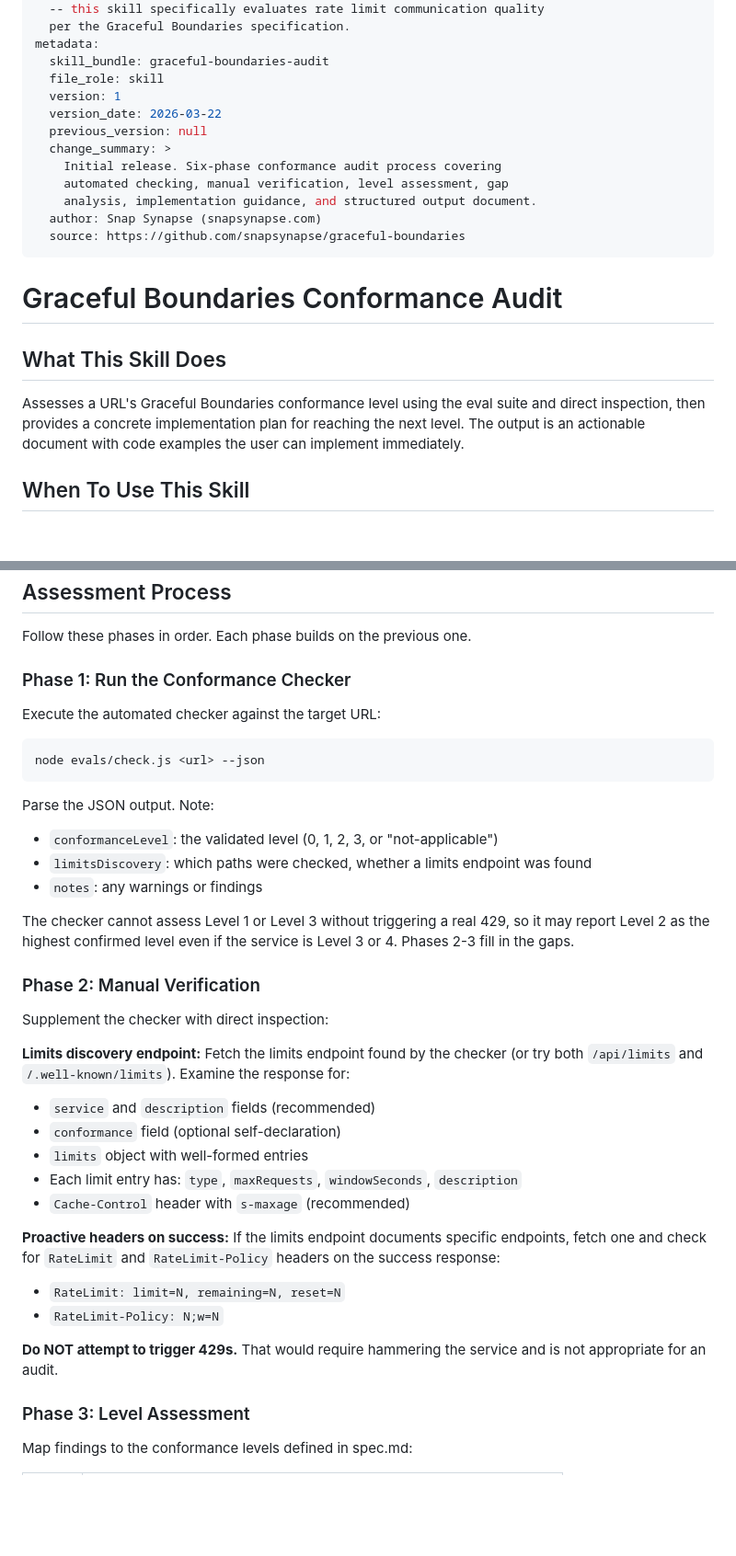
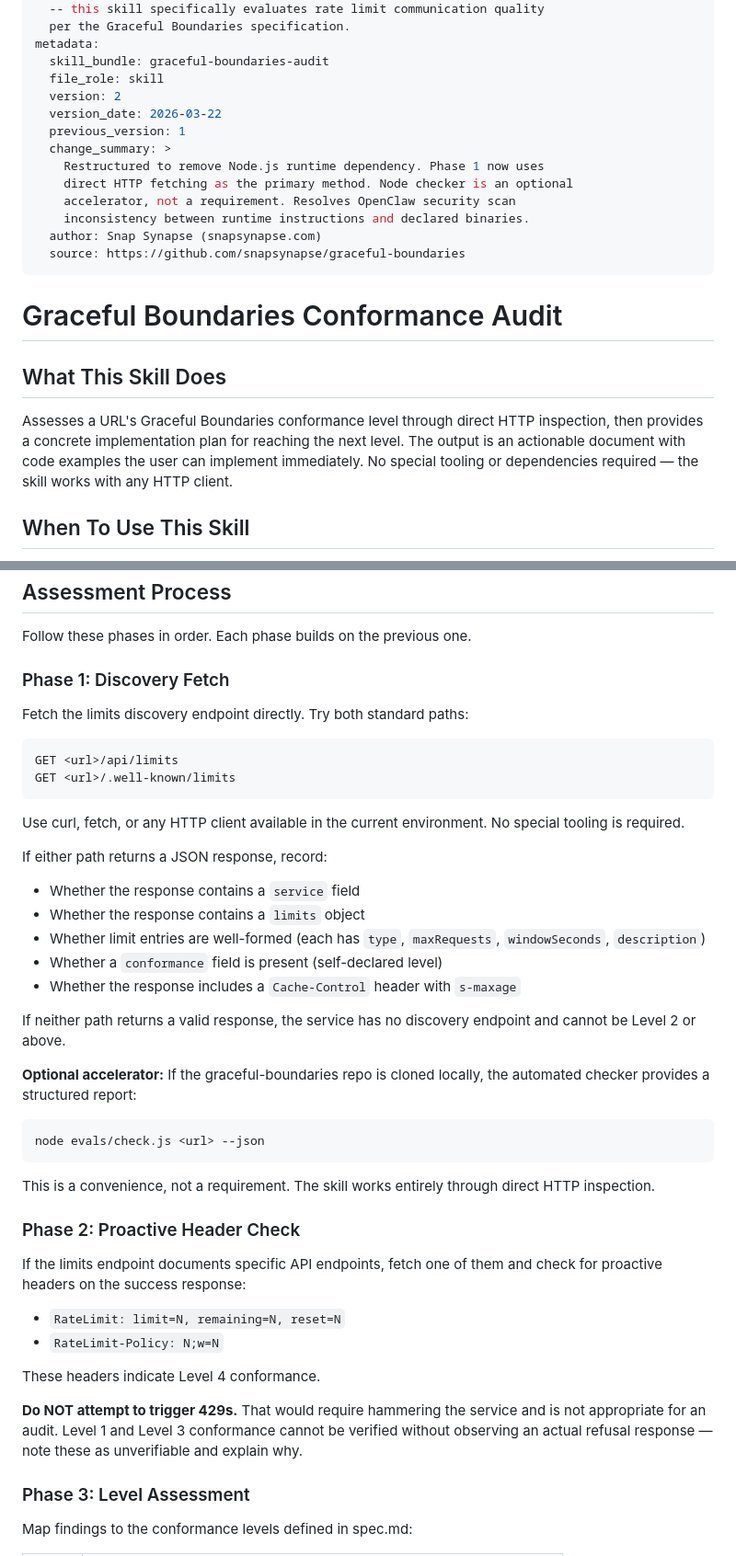
Before and after one commit to snapsynapse/graceful-boundaries, a Markdown page: .claude/commands/assess.md, 2 parts joined by grey strips. Shown at 92% size. Rendered like a GitHub page; blank space fills up the shorter version.

````diff
--- a/.claude/commands/assess.md
+++ b/.claude/commands/assess.md
@@ -16,13 +16,14 @@ description: >
 metadata:
   skill_bundle: graceful-boundaries-audit
   file_role: skill
-  version: 1
+  version: 2
   version_date: 2026-03-22
-  previous_version: null
+  previous_version: 1
   change_summary: >
-    Initial release. Six-phase conformance audit process covering
-    automated checking, manual verification, level assessment, gap
-    analysis, implementation guidance, and structured output document.
+    Restructured to remove Node.js runtime dependency. Phase 1 now uses
+    direct HTTP fetching as the primary method. Node checker is an optional
+    accelerator, not a requirement. Resolves OpenClaw security scan
+    inconsistency between runtime instructions and declared binaries.
   author: Snap Synapse (snapsynapse.com)
   source: https://github.com/snapsynapse/graceful-boundaries
 ---
@@ -31,10 +32,11 @@ metadata:
 
 ## What This Skill Does
 
-Assesses a URL's Graceful Boundaries conformance level using the eval
-suite and direct inspection, then provides a concrete implementation
-plan for reaching the next level. The output is an actionable document
-with code examples the user can implement immediately.
+Assesses a URL's Graceful Boundaries conformance level through direct
+HTTP inspection, then provides a concrete implementation plan for
+reaching the next level. The output is an actionable document with
+code examples the user can implement immediately. No special tooling
+or dependencies required — the skill works with any HTTP client.
 
 ## When To Use This Skill
 
@@ -49,44 +51,52 @@ with code examples the user can implement immediately.
 
 Follow these phases in order. Each phase builds on the previous one.
 
-### Phase 1: Run the Conformance Checker
+### Phase 1: Discovery Fetch
 
-Execute the automated checker against the target URL:
+Fetch the limits discovery endpoint directly. Try both standard paths:
+
+```
+GET <url>/api/limits
+GET <url>/.well-known/limits
+```
+
+Use curl, fetch, or any HTTP client available in the current environment.
+No special tooling is required.
+
+If either path returns a JSON response, record:
+- Whether the response contains a `service` field
+- Whether the response contains a `limits` object
+- Whether limit entries are well-formed (each has `type`, `maxRequests`,
+  `windowSeconds`, `description`)
+- Whether a `conformance` field is present (self-declared level)
+- Whether the response includes a `Cache-Control` header with `s-maxage`
+
+If neither path returns a valid response, the service has no discovery
+endpoint and cannot be Level 2 or above.
+
+**Optional accelerator:** If the graceful-boundaries repo is cloned
+locally, the automated checker provides a structured report:
 
 ```bash
 node evals/check.js <url> --json
 ```
 
-Parse the JSON output. Note:
-- `conformanceLevel`: the validated level (0, 1, 2, 3, or "not-applicable")
-- `limitsDiscovery`: which paths were checked, whether a limits endpoint was found
-- `notes`: any warnings or findings
+This is a convenience, not a requirement. The skill works entirely
+through direct HTTP inspection.
 
-The checker cannot assess Level 1 or Level 3 without triggering a real
-429, so it may report Level 2 as the highest confirmed level even if the
-service is Level 3 or 4. Phases 2-3 fill in the gaps.
+### Phase 2: Proactive Header Check
 
-### Phase 2: Manual Verification
-
-Supplement the checker with direct inspection:
-
-**Limits discovery endpoint:**
-Fetch the limits endpoint found by the checker (or try both `/api/limits`
-and `/.well-known/limits`). Examine the response for:
-- `service` and `description` fields (recommended)
-- `conformance` field (optional self-declaration)
-- `limits` object with well-formed entries
-- Each limit entry has: `type`, `maxRequests`, `windowSeconds`, `description`
-- `Cache-Control` header with `s-maxage` (recommended)
-
-**Proactive headers on success:**
-If the limits endpoint documents specific endpoints, fetch one and check
-for `RateLimit` and `RateLimit-Policy` headers on the success response:
+If the limits endpoint documents specific API endpoints, fetch one of
+them and check for proactive headers on the success response:
 - `RateLimit: limit=N, remaining=N, reset=N`
 - `RateLimit-Policy: N;w=N`
 
+These headers indicate Level 4 conformance.
+
 **Do NOT attempt to trigger 429s.** That would require hammering the
-service and is not appropriate for an audit.
+service and is not appropriate for an audit. Level 1 and Level 3
+conformance cannot be verified without observing an actual refusal
+response — note these as unverifiable and explain why.
 
 ### Phase 3: Level Assessment
 
````
Also changed, not shown: SKILL.md (+45 -35 lines).
